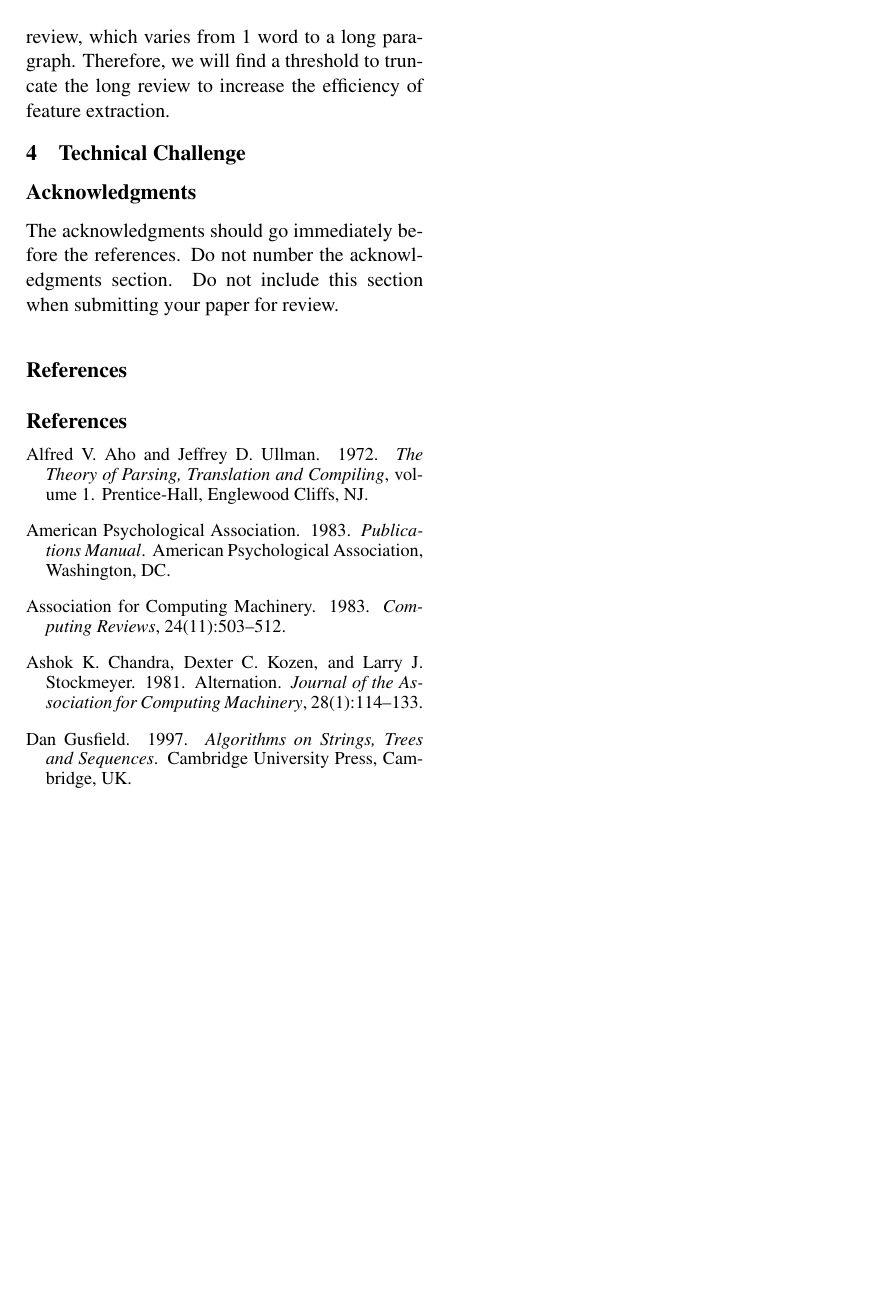
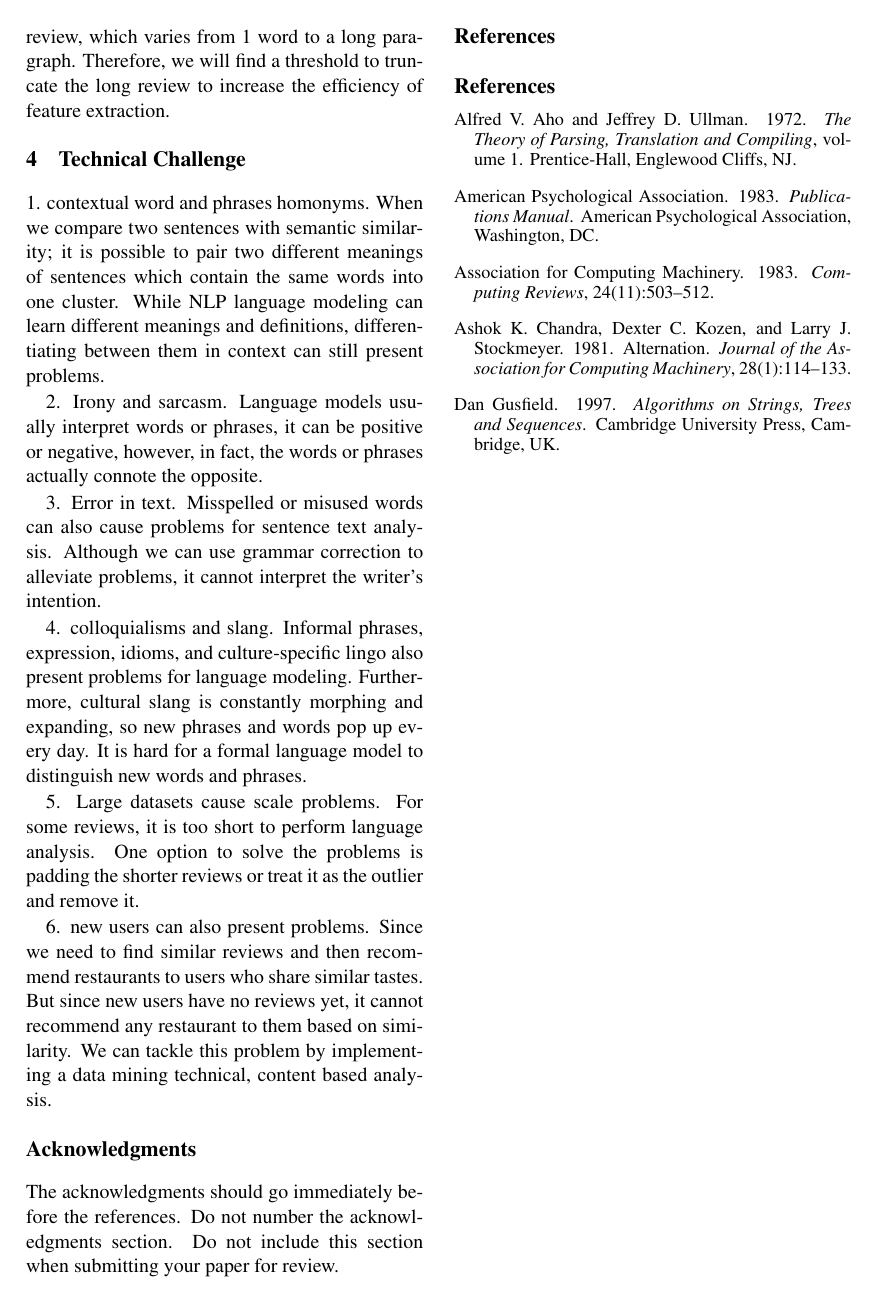
Before and after one commit to cassieluoyucan/project_paper, a LaTeX document (proposal.tex): page 2 of 2. Compiled offline with pdfLaTeX; a missing bibliography style is replaced by a similar one.

Commit message:
Update proposal.tex

```diff
--- a/proposal.tex
+++ b/proposal.tex
@@ -69,6 +69,19 @@ The review data set had over 8 million instances, and it is hard to load all the
 
 \section{Technical Challenge}
 
+1. contextual word and phrases homonyms. When we compare two sentences with semantic similarity; it is possible to pair two different meanings of sentences which contain the same words into one cluster. While NLP language modeling can learn different meanings and definitions, differentiating between them in context can still present problems.
+
+2. Irony and sarcasm. Language models usually interpret words or phrases, it can be positive or negative, however, in fact, the words or phrases actually connote the opposite.
+
+3. Error in text.  Misspelled or misused words can also cause problems for sentence text analysis. Although we can use grammar correction to alleviate problems, it cannot interpret the writer's intention.
+
+4. colloquialisms and slang. Informal phrases, expression, idioms, and culture-specific lingo also present problems for language modeling. Furthermore, cultural slang is constantly morphing and expanding, so new phrases and words pop up every day. It is hard for a formal language model to distinguish new words and phrases.
+
+5. Large datasets cause scale problems. For some reviews, it is too short to perform language analysis. One option to solve the problems is padding the shorter reviews or treat it as the outlier and remove it.
+
+6. new users can also present problems. Since we need to find similar reviews and then recommend restaurants to users who share similar tastes. But since new users have no reviews yet, it cannot recommend any restaurant to them based on similarity. We can tackle this problem by implementing a data mining technical, content based analysis.
+
+
 
 \section*{Acknowledgments}
 
```
